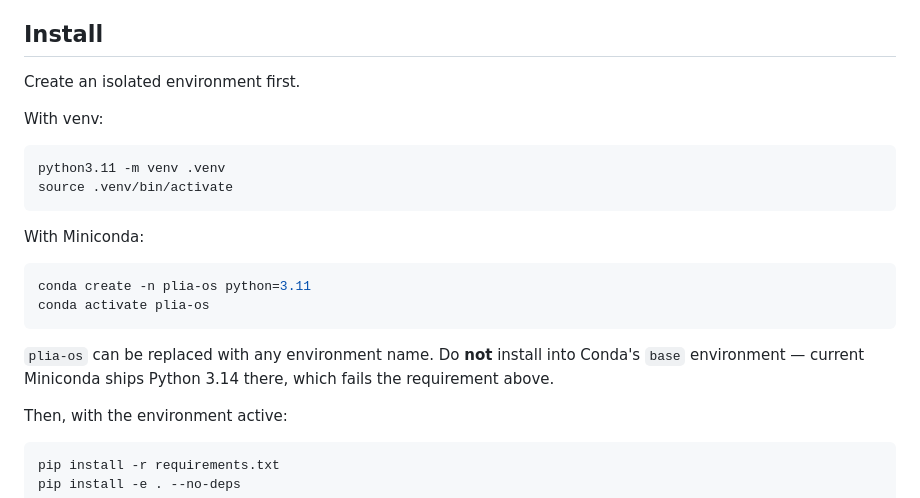
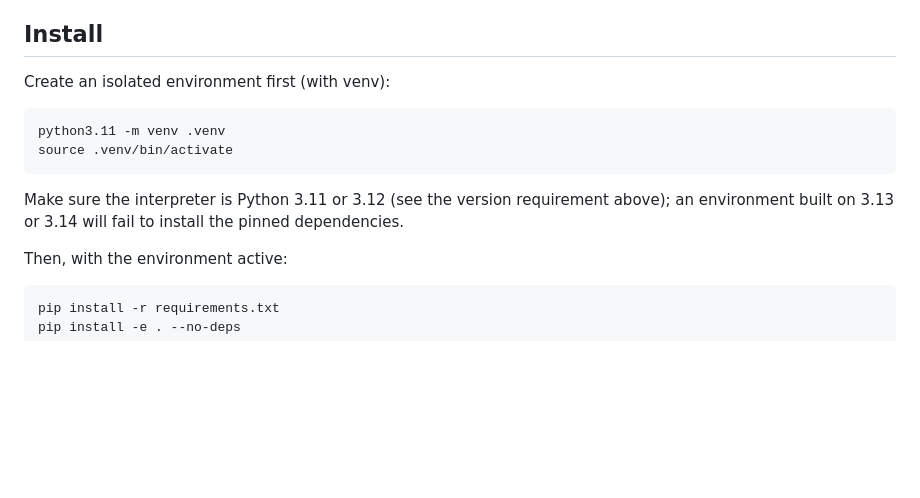
Before and after one commit to Alfcon/Plia-OS, a Markdown page: README.md, the part around the change. GitHub-like rendering; blank space fills up the shorter version.

Commit message:
docs(readme): drop conda/Miniconda install references
Use venv only for the isolated-environment step. The Python 3.11/3.12
requirement is kept as a plain note (it was previously framed around
Miniconda's base environment).

Co-Authored-By: Claude Opus 4.8 <noreply@anthropic.com>

````diff
--- a/README.md
+++ b/README.md
@@ -21,24 +21,15 @@ A local AI voice assistant with a web dashboard and a multi-agent backend.
 
 ## Install
 
-Create an isolated environment first.
-
-With venv:
+Create an isolated environment first (with venv):
 
 ```bash
 python3.11 -m venv .venv
 source .venv/bin/activate
 ```
 
-With Miniconda:
-
-```bash
-conda create -n plia-os python=3.11
-conda activate plia-os
-```
-
-`plia-os` can be replaced with any environment name. Do **not** install into Conda's `base`
-environment — current Miniconda ships Python 3.14 there, which fails the requirement above.
+Make sure the interpreter is Python 3.11 or 3.12 (see the version requirement above); an
+environment built on 3.13 or 3.14 will fail to install the pinned dependencies.
 
 Then, with the environment active:
 
````
